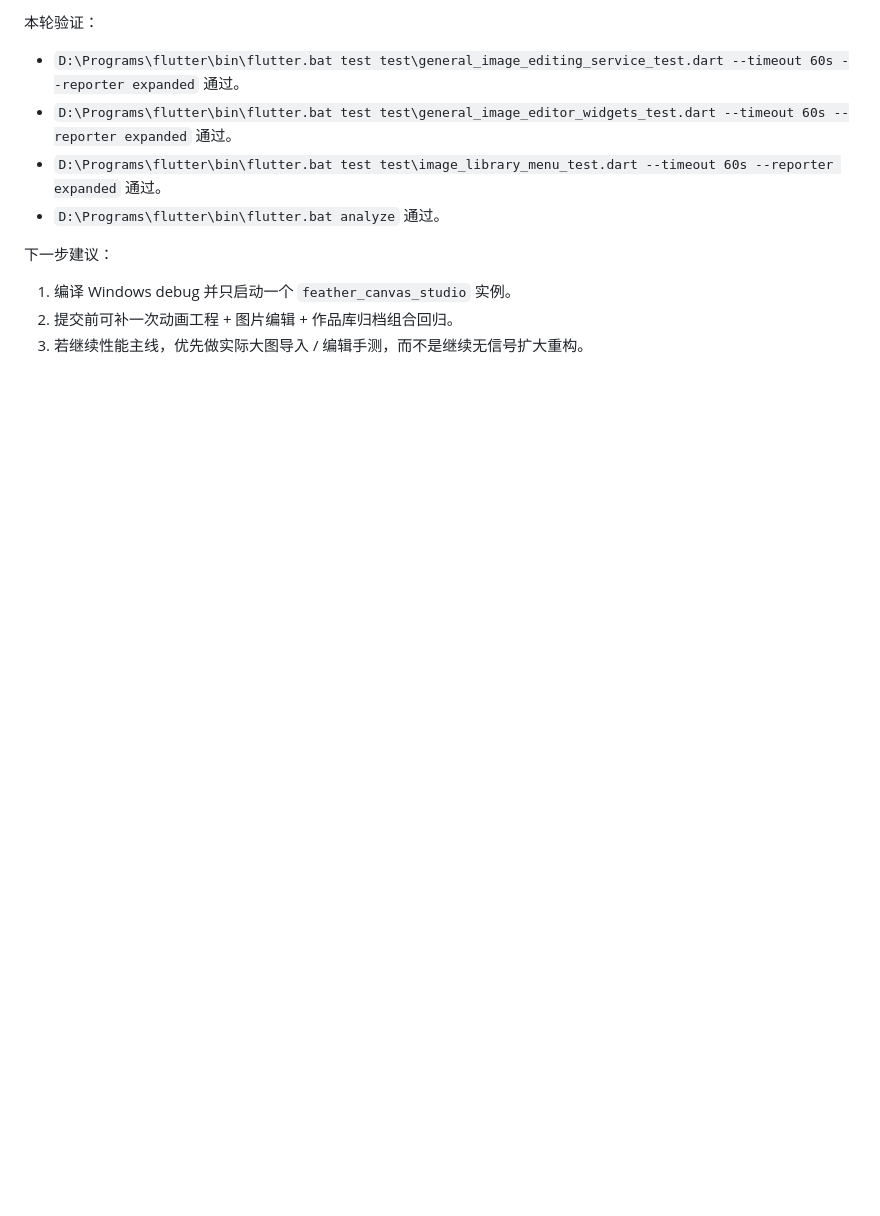
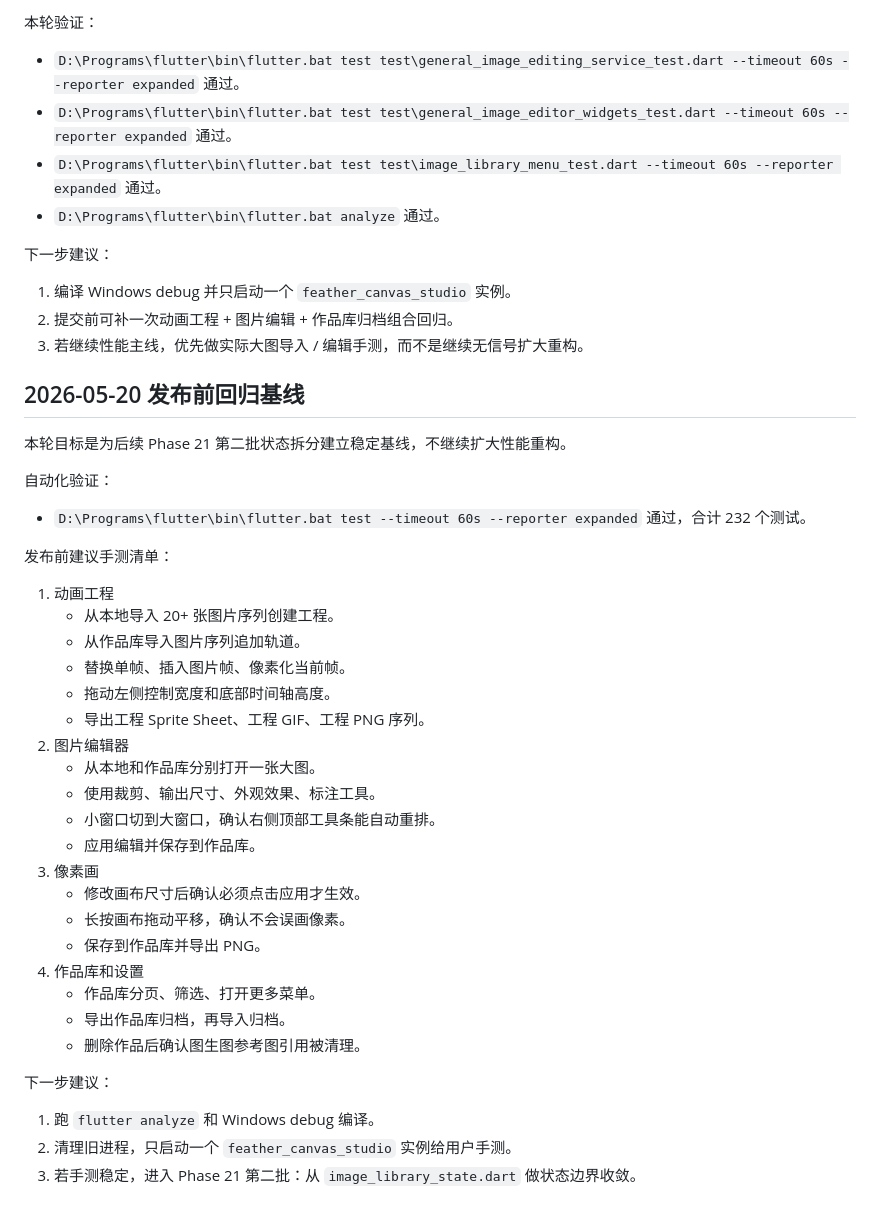
Before and after one commit to wuxianggujun/FeatherCanvasStudio, a Markdown page: docs/next-session-handoff.md, the part around the change. Rendered like a GitHub page; blank space fills up the shorter version.

Commit message:
Document release regression baseline

```diff
--- a/docs/next-session-handoff.md
+++ b/docs/next-session-handoff.md
@@ -307,3 +307,38 @@ Phase 22 GIF 合成后台化已完成：GIF 合成中的读图、解码、缩放
 1. 编译 Windows debug 并只启动一个 `feather_canvas_studio` 实例。
 2. 提交前可补一次动画工程 + 图片编辑 + 作品库归档组合回归。
 3. 若继续性能主线，优先做实际大图导入 / 编辑手测，而不是继续无信号扩大重构。
+## 2026-05-20 发布前回归基线
+
+本轮目标是为后续 Phase 21 第二批状态拆分建立稳定基线，不继续扩大性能重构。
+
+自动化验证：
+
+- `D:\Programs\flutter\bin\flutter.bat test --timeout 60s --reporter expanded` 通过，合计 232 个测试。
+
+发布前建议手测清单：
+
+1. 动画工程
+   - 从本地导入 20+ 张图片序列创建工程。
+   - 从作品库导入图片序列追加轨道。
+   - 替换单帧、插入图片帧、像素化当前帧。
+   - 拖动左侧控制宽度和底部时间轴高度。
+   - 导出工程 Sprite Sheet、工程 GIF、工程 PNG 序列。
+2. 图片编辑器
+   - 从本地和作品库分别打开一张大图。
+   - 使用裁剪、输出尺寸、外观效果、标注工具。
+   - 小窗口切到大窗口，确认右侧顶部工具条能自动重排。
+   - 应用编辑并保存到作品库。
+3. 像素画
+   - 修改画布尺寸后确认必须点击应用才生效。
+   - 长按画布拖动平移，确认不会误画像素。
+   - 保存到作品库并导出 PNG。
+4. 作品库和设置
+   - 作品库分页、筛选、打开更多菜单。
+   - 导出作品库归档，再导入归档。
+   - 删除作品后确认图生图参考图引用被清理。
+
+下一步建议：
+
+1. 跑 `flutter analyze` 和 Windows debug 编译。
+2. 清理旧进程，只启动一个 `feather_canvas_studio` 实例给用户手测。
+3. 若手测稳定，进入 Phase 21 第二批：从 `image_library_state.dart` 做状态边界收敛。
```
